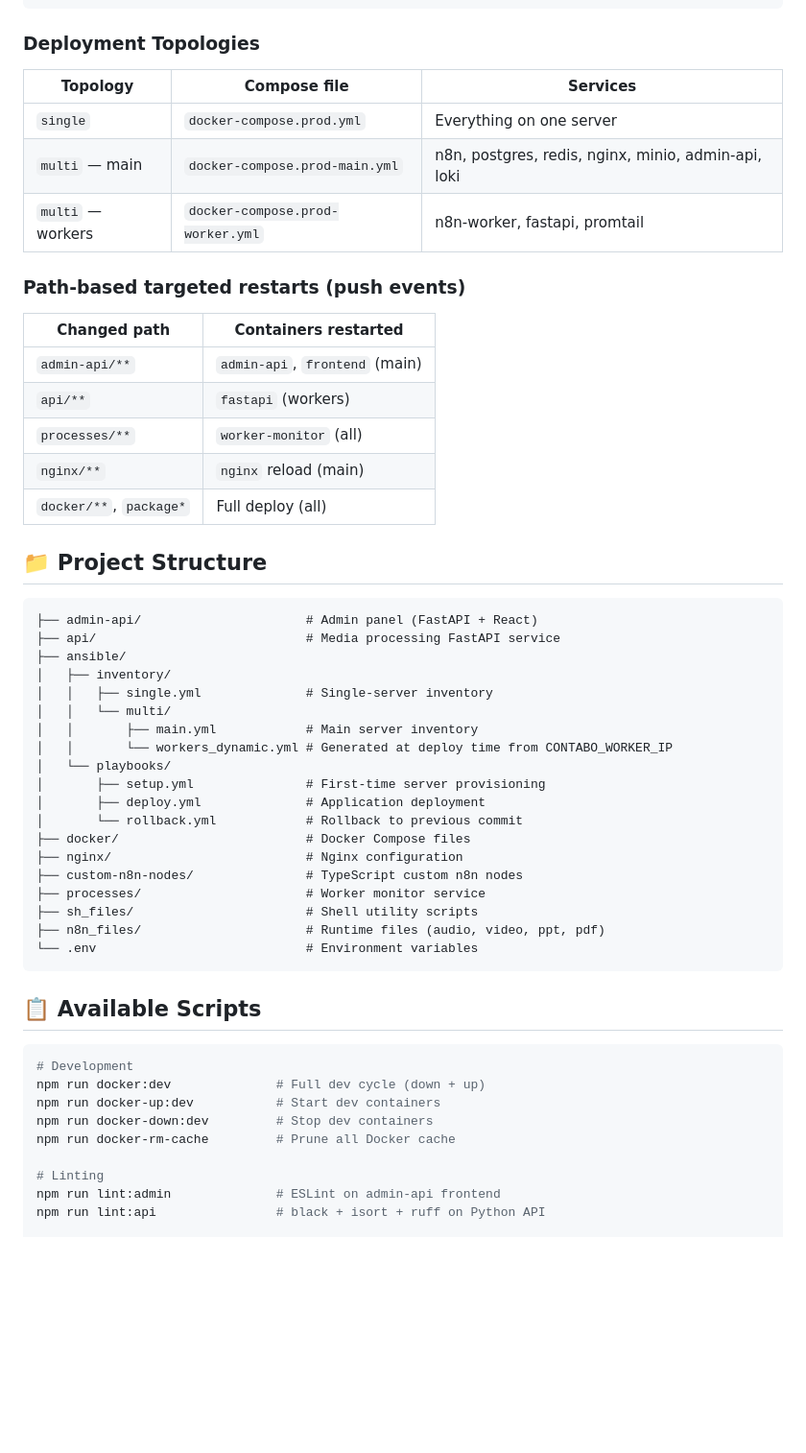
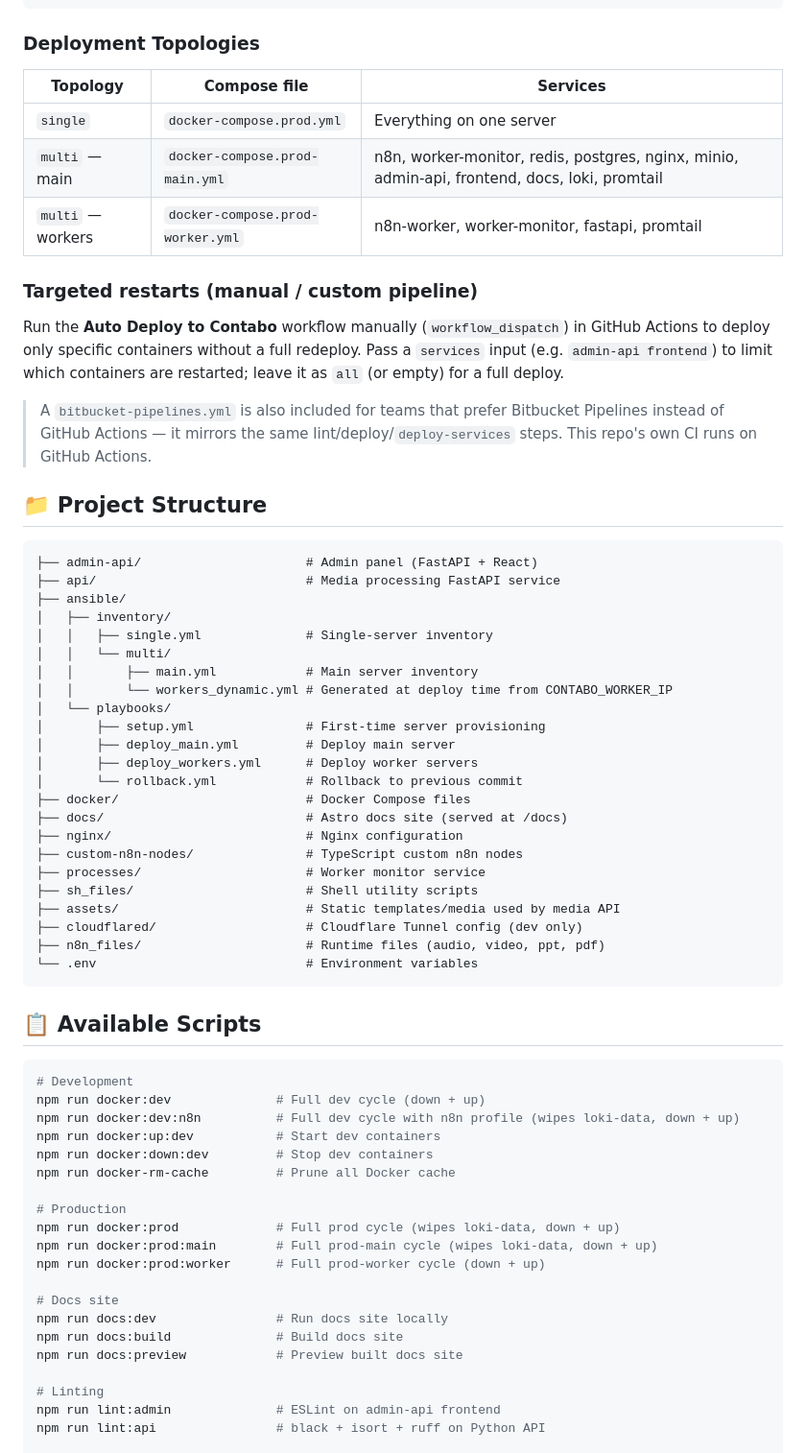
Before and after one commit to 1atharvad/n8n-self-hosted, a Markdown page: README.md, the part around one of its changes. Shown at 96% size. Drawn GitHub-style; blank space fills up the shorter version.

````diff
--- a/README.md
+++ b/README.md
@@ -156,21 +158,17 @@ CONTABO_WORKER_IP="1.2.3.4,5.6.7.8" npm run ansible:rollback:multi
 
 ### Deployment Topologies
 
-| Topology | Compose file | Services |
-|---|---|---|
-| `single` | `docker-compose.prod.yml` | Everything on one server |
-| `multi` — main | `docker-compose.prod-main.yml` | n8n, postgres, redis, nginx, minio, admin-api, loki |
-| `multi` — workers | `docker-compose.prod-worker.yml` | n8n-worker, fastapi, promtail |
+| Topology          | Compose file                     | Services                                                                                        |
+| ----------------- | --------------------------------- | ------------------------------------------------------------------------------------------------ |
+| `single`          | `docker-compose.prod.yml`        | Everything on one server                                                                        |
+| `multi` — main    | `docker-compose.prod-main.yml`   | n8n, worker-monitor, redis, postgres, nginx, minio, admin-api, frontend, docs, loki, promtail    |
+| `multi` — workers | `docker-compose.prod-worker.yml` | n8n-worker, worker-monitor, fastapi, promtail                                                   |
 
-### Path-based targeted restarts (push events)
+### Targeted restarts (manual / custom pipeline)
 
-| Changed path | Containers restarted |
-|---|---|
-| `admin-api/**` | `admin-api`, `frontend` (main) |
-| `api/**` | `fastapi` (workers) |
-| `processes/**` | `worker-monitor` (all) |
-| `nginx/**` | `nginx` reload (main) |
-| `docker/**`, `package*` | Full deploy (all) |
+Run the **Auto Deploy to Contabo** workflow manually (`workflow_dispatch`) in GitHub Actions to deploy only specific containers without a full redeploy. Pass a `services` input (e.g. `admin-api frontend`) to limit which containers are restarted; leave it as `all` (or empty) for a full deploy.
+
+> A `bitbucket-pipelines.yml` is also included for teams that prefer Bitbucket Pipelines instead of GitHub Actions — it mirrors the same lint/deploy/`deploy-services` steps. This repo's own CI runs on GitHub Actions.
 
 ## 📁 Project Structure
 
@@ -185,13 +183,17 @@ CONTABO_WORKER_IP="1.2.3.4,5.6.7.8" npm run ansible:rollback:multi
 │   │       └── workers_dynamic.yml # Generated at deploy time from CONTABO_WORKER_IP
 │   └── playbooks/
 │       ├── setup.yml               # First-time server provisioning
-│       ├── deploy.yml              # Application deployment
+│       ├── deploy_main.yml         # Deploy main server
+│       ├── deploy_workers.yml      # Deploy worker servers
 │       └── rollback.yml            # Rollback to previous commit
 ├── docker/                         # Docker Compose files
+├── docs/                           # Astro docs site (served at /docs)
 ├── nginx/                          # Nginx configuration
 ├── custom-n8n-nodes/               # TypeScript custom n8n nodes
 ├── processes/                      # Worker monitor service
 ├── sh_files/                       # Shell utility scripts
+├── assets/                         # Static templates/media used by media API
+├── cloudflared/                    # Cloudflare Tunnel config (dev only)
 ├── n8n_files/                      # Runtime files (audio, video, ppt, pdf)
 └── .env                            # Environment variables
 ```
@@ -201,9 +203,20 @@ CONTABO_WORKER_IP="1.2.3.4,5.6.7.8" npm run ansible:rollback:multi
 ```bash
 # Development
 npm run docker:dev              # Full dev cycle (down + up)
-npm run docker-up:dev           # Start dev containers
-npm run docker-down:dev         # Stop dev containers
+npm run docker:dev:n8n          # Full dev cycle with n8n profile (wipes loki-data, down + up)
+npm run docker:up:dev           # Start dev containers
+npm run docker:down:dev         # Stop dev containers
 npm run docker-rm-cache         # Prune all Docker cache
+
+# Production
+npm run docker:prod             # Full prod cycle (wipes loki-data, down + up)
+npm run docker:prod:main        # Full prod-main cycle (wipes loki-data, down + up)
+npm run docker:prod:worker      # Full prod-worker cycle (down + up)
+
+# Docs site
+npm run docs:dev                # Run docs site locally
+npm run docs:build              # Build docs site
+npm run docs:preview            # Preview built docs site
 
 # Linting
 npm run lint:admin              # ESLint on admin-api frontend
````
Also changed, not shown: other parts of README.md (+77 -74 lines).
